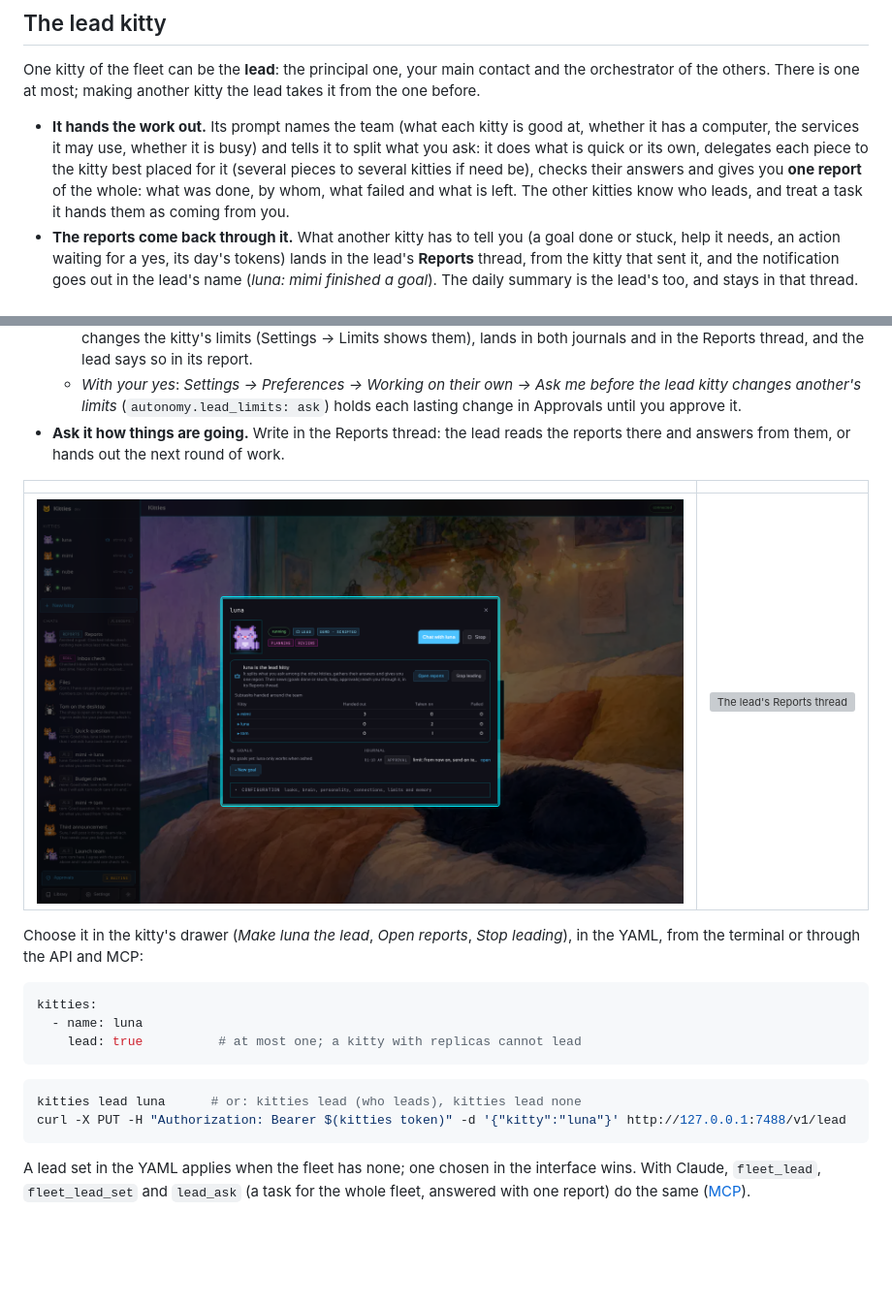
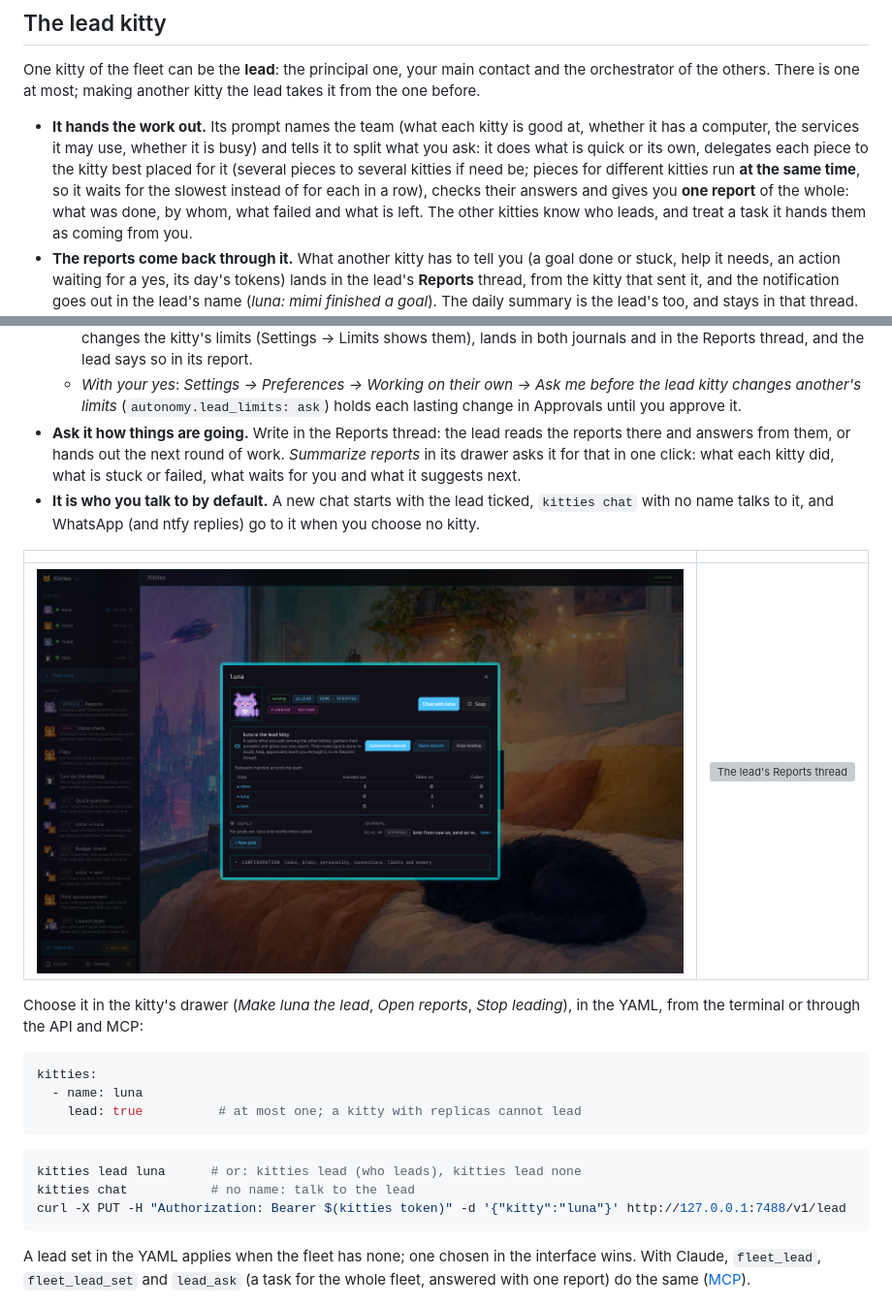
Before and after one commit to madkoding/kitties, a Markdown page: docs/AUTONOMY.md, 2 parts joined by grey strips. Shown at 97% size. GitHub-like rendering; pictures changed too: docs/screenshots/71-lead-kitty.png; blank space fills up the shorter version; grey boxes are pictures that could not be loaded.

````diff
--- a/docs/AUTONOMY.md
+++ b/docs/AUTONOMY.md
@@ -99,7 +99,8 @@ one before.
 - **It hands the work out.** Its prompt names the team (what each kitty is good at, whether it has
   a computer, the services it may use, whether it is busy) and tells it to split what you ask:
   it does what is quick or its own, delegates each piece to the kitty best placed for it (several
-  pieces to several kitties if need be), checks their answers and gives you **one report** of the
+  pieces to several kitties if need be; pieces for different kitties run **at the same time**, so
+  it waits for the slowest instead of for each in a row), checks their answers and gives you **one report** of the
   whole: what was done, by whom, what failed and what is left. The other kitties know who leads,
   and treat a task it hands them as coming from you.
 - **The reports come back through it.** What another kitty has to tell you (a goal done or
@@ -121,7 +122,11 @@ one before.
     kitty changes another's limits* (`autonomy.lead_limits: ask`) holds each lasting change in
     Approvals until you approve it.
 - **Ask it how things are going.** Write in the Reports thread: the lead reads the reports
-  there and answers from them, or hands out the next round of work.
+  there and answers from them, or hands out the next round of work. *Summarize reports* in its
+  drawer asks it for that in one click: what each kitty did, what is stuck or failed, what waits
+  for you and what it suggests next.
+- **It is who you talk to by default.** A new chat starts with the lead ticked, `kitties chat`
+  with no name talks to it, and WhatsApp (and ntfy replies) go to it when you choose no kitty.
 
 | | |
 | --- | --- |
@@ -138,6 +143,7 @@ kitties:
 
 ```sh
 kitties lead luna      # or: kitties lead (who leads), kitties lead none
+kitties chat           # no name: talk to the lead
 curl -X PUT -H "Authorization: Bearer $(kitties token)" -d '{"kitty":"luna"}' http://127.0.0.1:7488/v1/lead
 ```
 
````
Also changed, not shown: docs/WHATSAPP.es.md (+2 -1 lines), docs/WHATSAPP.md (+2 -1 lines), 16 other files.
